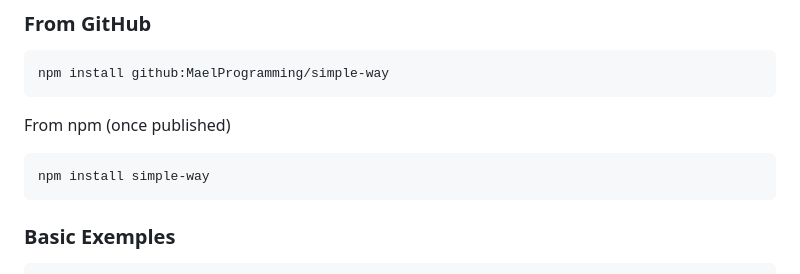
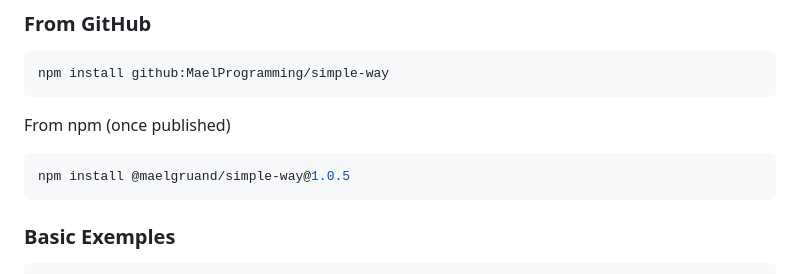
Before and after one commit to MaelProgramming/simple-way, a Markdown page: readme.md, the part around the change. GitHub-like rendering.

Commit message:
Update npm installation command in README

````diff
--- a/readme.md
+++ b/readme.md
@@ -13,7 +13,7 @@ npm install github:MaelProgramming/simple-way
 ```
 From npm (once published)
 ```bash
-npm install simple-way
+npm install @maelgruand/simple-way@1.0.5
 ```
 ### Basic Exemples
 
````
